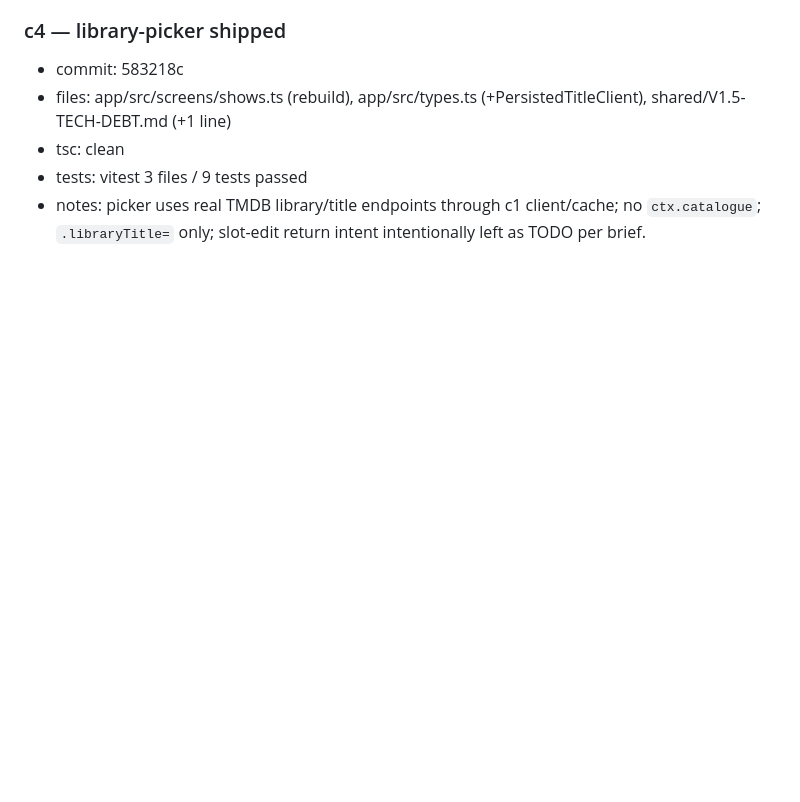
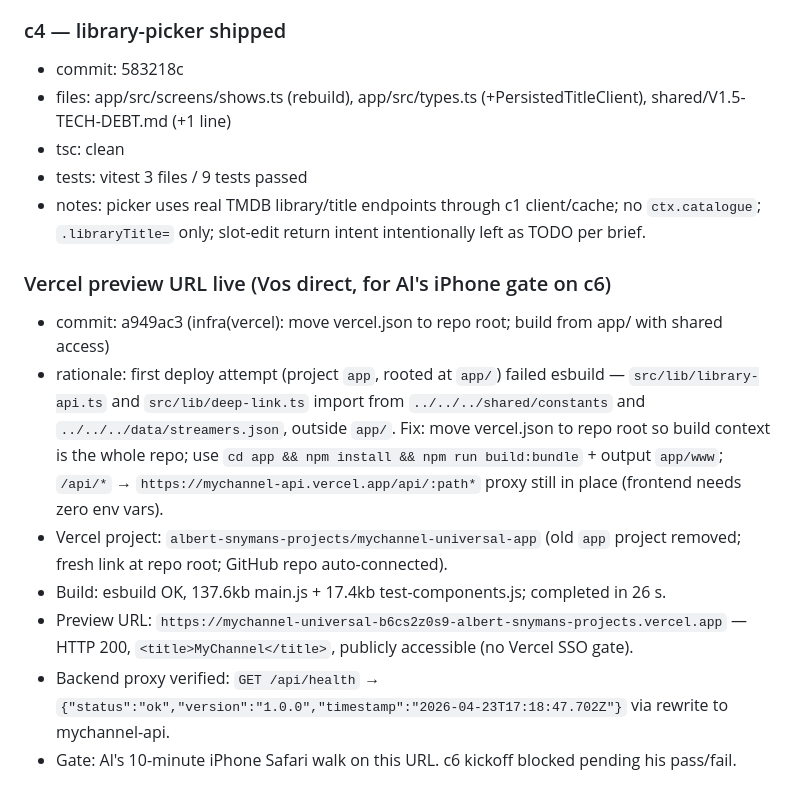
Before and after one commit to infinitlyal-dev/mychannel-universal, a Markdown page: orchestration/evidence-log.md, the part around the change. GitHub-like rendering; blank space fills up the shorter version.

Commit message:
docs(orchestration): log Vercel preview URL + backend proxy verification

```diff
--- a/orchestration/evidence-log.md
+++ b/orchestration/evidence-log.md
@@ -74,3 +74,13 @@ c3 shipped: commit 579cc12; removed app/src/data/catalogue.ts (app/src/lib/catal
 - tsc: clean
 - tests: vitest 3 files / 9 tests passed
 - notes: picker uses real TMDB library/title endpoints through c1 client/cache; no `ctx.catalogue`; `.libraryTitle=` only; slot-edit return intent intentionally left as TODO per brief.
+
+### Vercel preview URL live (Vos direct, for Al's iPhone gate on c6)
+
+- commit: a949ac3 (infra(vercel): move vercel.json to repo root; build from app/ with shared access)
+- rationale: first deploy attempt (project `app`, rooted at `app/`) failed esbuild — `src/lib/library-api.ts` and `src/lib/deep-link.ts` import from `../../../shared/constants` and `../../../data/streamers.json`, outside `app/`. Fix: move vercel.json to repo root so build context is the whole repo; use `cd app && npm install && npm run build:bundle` + output `app/www`; `/api/*` → `https://mychannel-api.vercel.app/api/:path*` proxy still in place (frontend needs zero env vars).
+- Vercel project: `albert-snymans-projects/mychannel-universal-app` (old `app` project removed; fresh link at repo root; GitHub repo auto-connected).
+- Build: esbuild OK, 137.6kb main.js + 17.4kb test-components.js; completed in 26 s.
+- Preview URL: `https://mychannel-universal-b6cs2z0s9-albert-snymans-projects.vercel.app` — HTTP 200, `<title>MyChannel</title>`, publicly accessible (no Vercel SSO gate).
+- Backend proxy verified: `GET /api/health` → `{"status":"ok","version":"1.0.0","timestamp":"2026-04-23T17:18:47.702Z"}` via rewrite to mychannel-api.
+- Gate: Al's 10-minute iPhone Safari walk on this URL. c6 kickoff blocked pending his pass/fail.
```
